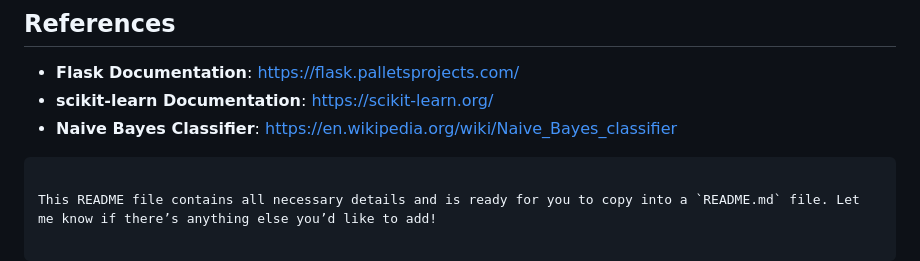
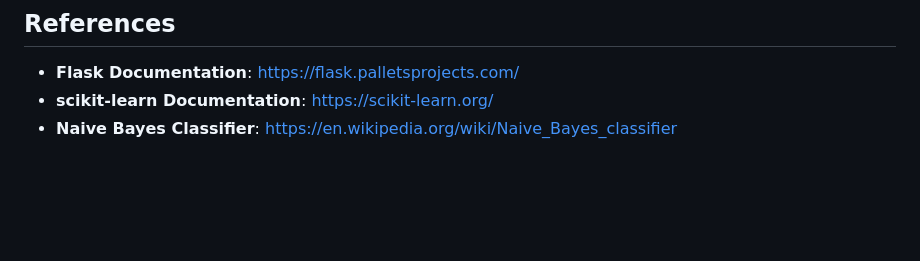
Before and after one commit to Tamil1701/spam-det, a Markdown page: README.md, the part around the change. Rendered like a GitHub page; blank space fills up the shorter version.

````diff
--- a/README.md
+++ b/README.md
@@ -54,6 +54,3 @@ The Spam Detection System is a versatile application developed to help users ide
 - **Flask Documentation**: [https://flask.palletsprojects.com/](https://flask.palletsprojects.com/)
 - **scikit-learn Documentation**: [https://scikit-learn.org/](https://scikit-learn.org/)
 - **Naive Bayes Classifier**: [https://en.wikipedia.org/wiki/Naive_Bayes_classifier](https://en.wikipedia.org/wiki/Naive_Bayes_classifier)
-```
-
-This README file contains all necessary details and is ready for you to copy into a `README.md` file. Let me know if there’s anything else you’d like to add!
````
